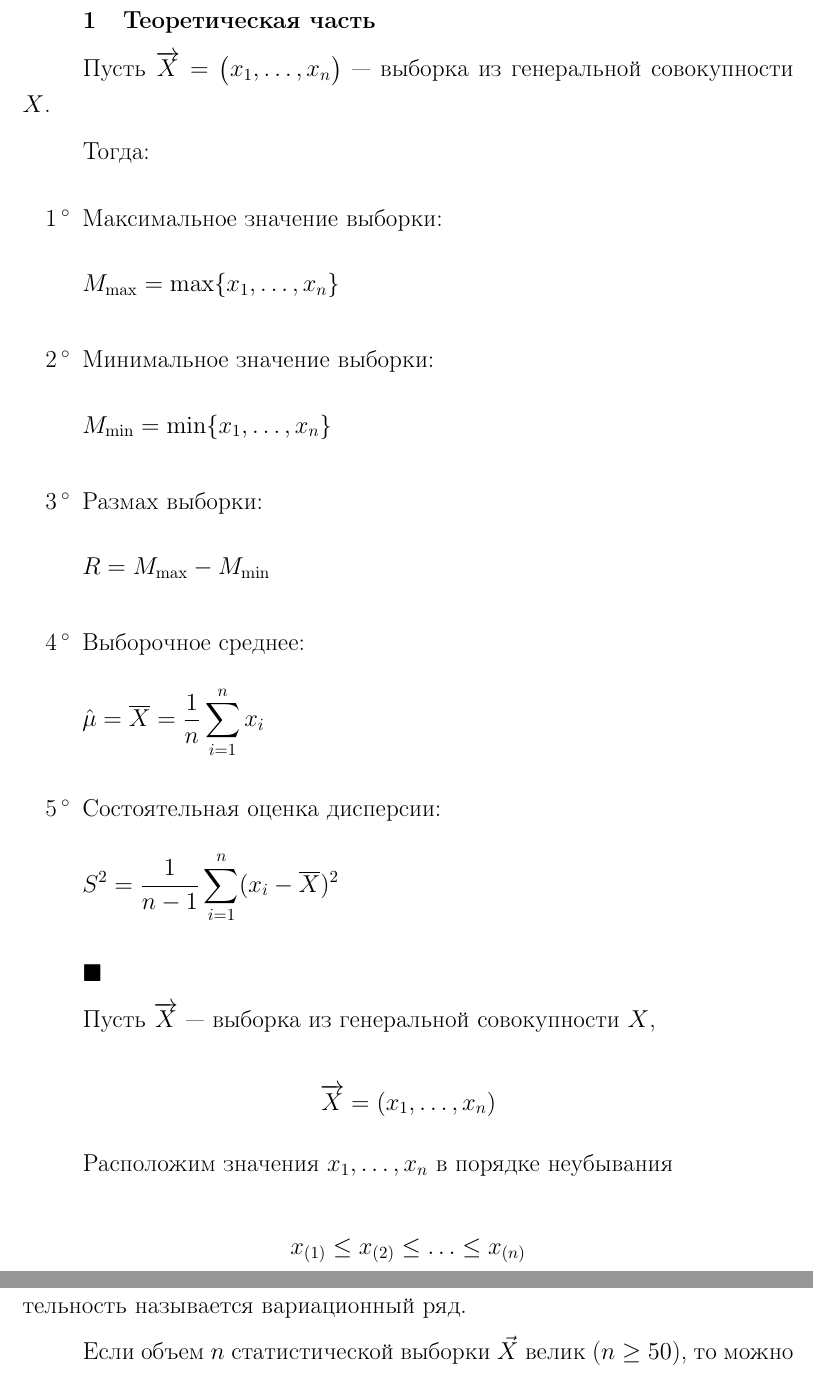
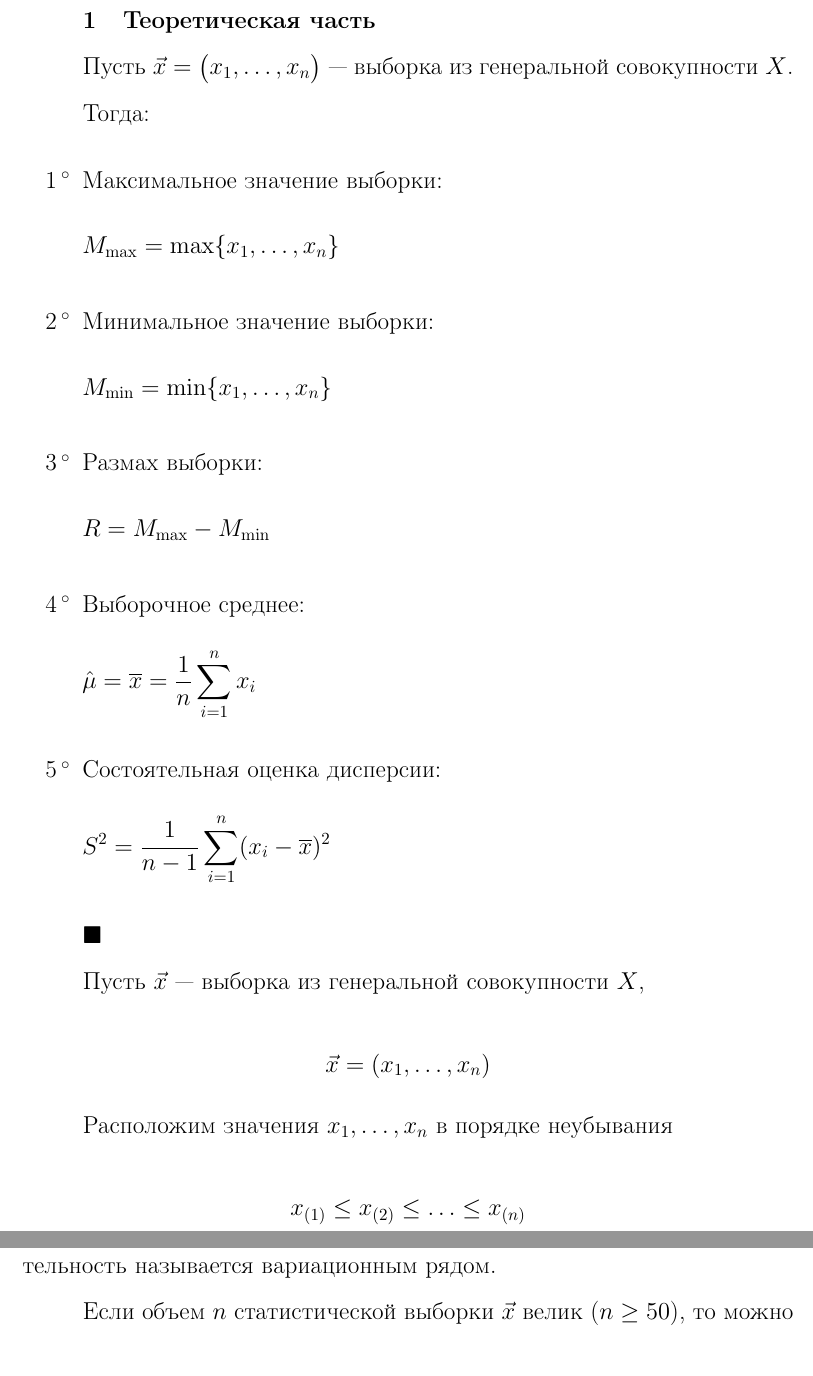
Before and after one commit to rflban/MathStatistics, a LaTeX document (lab_01/report/report.tex, which reads lab_01/report/theory.tex): two parts of pages 2 and 3 of 8, joined at a grey line, cut so that both start at the same text. Compiled offline with pdfLaTeX; a LaTeX package or settings file that is missing is left out.

Commit message:
update lab 1 theory

```diff
--- a/lab_01/report/theory.tex
+++ b/lab_01/report/theory.tex
@@ -1,5 +1,5 @@
 \chapter{Теоретическая часть}
-Пусть $\overrightarrow X = \big( x_1, \dots, x_n \big)$~--- выборка из генеральной совокупности $X$.
+Пусть $\vec x = \big( x_1, \dots, x_n \big)$~--- выборка из генеральной совокупности $X$.
 
 Тогда:
 \begin{enumerate}[label=\arabic*$\,^\circ$]
@@ -27,24 +27,24 @@
 \item Выборочное среднее:
 \begin{flalign*}
     &
-    \hat \mu = \overline X = \frac{1}{n} \sum_{i=1}^{n} x_i
+    \hat \mu = \overline x = \frac{1}{n} \sum_{i=1}^{n} x_i
     &
 \end{flalign*}
 
 \item Состоятельная оценка дисперсии:
 \begin{flalign*}
     &
-    S^2 = \frac{1}{n-1} \sum_{i=1}^n (x_i - \overline X){}^2
+    S^2 = \frac{1}{n-1} \sum_{i=1}^n (x_i - \overline x){}^2
     &
 \end{flalign*}
 \end{enumerate}
 
 $\blacksquare{}$
 
-Пусть $\overrightarrow X$~--- выборка из генеральной совокупности $X$,
+Пусть $\vec x$~--- выборка из генеральной совокупности $X$,
 
 \begin{equation*}
-    \overrightarrow X = (x_1, \ldots, x_n)
+    \vec x = (x_1, \ldots, x_n)
 \end{equation*}
 
 Расположим значения $x_1, \ldots, x_n$ в порядке неубывания
@@ -52,9 +52,9 @@ $\blacksquare{}$
 \begin{equation*}
     x_{(1)} \le x_{(2)} \le \ldots \le x_{(n)}
 \end{equation*}
-где $x_{(i)}$~--- $i$-й элемент полученной последовательности. Такая последовательность называется вариационный ряд.
+где $x_{(i)}$~--- $i$-й элемент полученной последовательности. Такая последовательность называется вариационным рядом.
 
-Если объем $n$ статистической выборки $\vec X$ велик ($n \geq 50$), то можно сгруппировать выборку в интервальный статистический ряд. Для этого отрезок $J = \big[ x_{(1)}, x_{(n)} \big]$ делят на $p = [\log_2n] + 1$ (где $[a]$~--- целая часть числа $a$) равновеликих частей:
+Если объем $n$ статистической выборки $\vec x$ велик ($n \geq 50$), то можно сгруппировать выборку в интервальный статистический ряд. Для этого отрезок $J = \big[ x_{(1)}, x_{(n)} \big]$ делят на $p = [\log_2n] + 1$ (где $[a]$~--- целая часть числа $a$) равновеликих частей:
 
 \begin{equation*}
     J_i = \big[ a_{i-1}, a_i \big), i = \overline{1, p-1} \\
```
Also changed, not shown: lab_01/report/report.pdf, lab_01/report/theory.tex (10 more changed lines).
